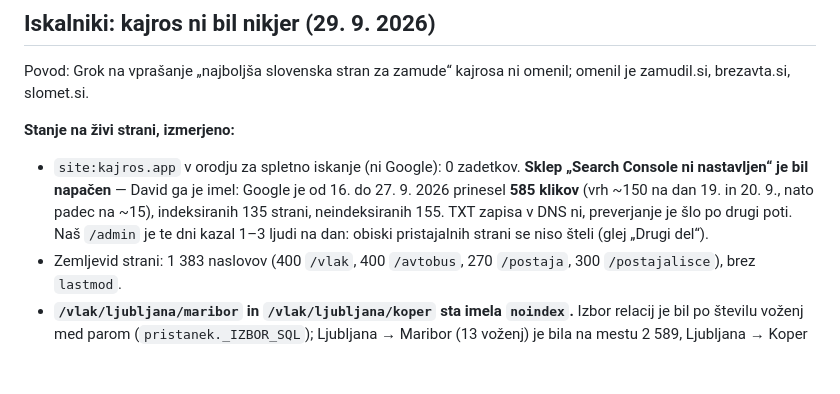
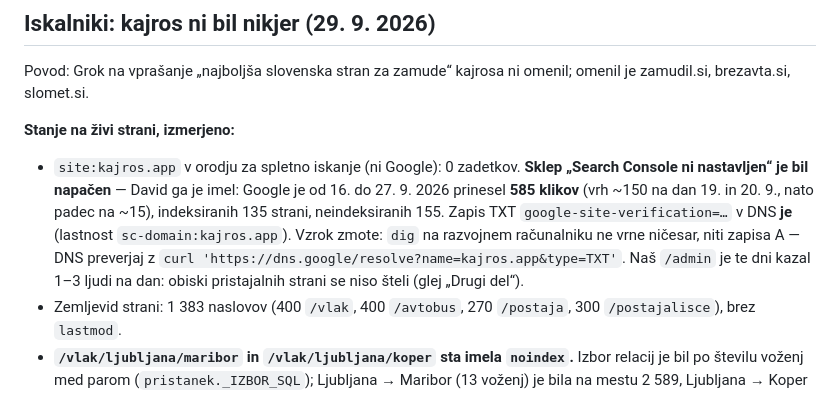
Before and after one commit to David7500/David7500, a Markdown page: docs/MERITVE.md, the part around the change. GitHub-like rendering; blank space fills up the shorter version.

Commit message:
Meritve: zapis TXT za Search Console obstaja, dig tu ne dela

```diff
--- a/docs/MERITVE.md
+++ b/docs/MERITVE.md
@@ -1893,7 +1893,7 @@ Povod: Grok na vprašanje „najboljša slovenska stran za zamude“ kajrosa ni
 
 **Stanje na živi strani, izmerjeno:**
 
-* `site:kajros.app` v orodju za spletno iskanje (ni Google): 0 zadetkov. **Sklep „Search Console ni nastavljen“ je bil napačen** — David ga je imel: Google je od 16. do 27. 9. 2026 prinesel **585 klikov** (vrh ~150 na dan 19. in 20. 9., nato padec na ~15), indeksiranih 135 strani, neindeksiranih 155. TXT zapisa v DNS ni, preverjanje je šlo po drugi poti. Naš `/admin` je te dni kazal 1–3 ljudi na dan: obiski pristajalnih strani se niso šteli (glej „Drugi del“).
+* `site:kajros.app` v orodju za spletno iskanje (ni Google): 0 zadetkov. **Sklep „Search Console ni nastavljen“ je bil napačen** — David ga je imel: Google je od 16. do 27. 9. 2026 prinesel **585 klikov** (vrh ~150 na dan 19. in 20. 9., nato padec na ~15), indeksiranih 135 strani, neindeksiranih 155. Zapis TXT `google-site-verification=…` v DNS **je** (lastnost `sc-domain:kajros.app`). Vzrok zmote: `dig` na razvojnem računalniku ne vrne ničesar, niti zapisa A — DNS preverjaj z `curl 'https://dns.google/resolve?name=kajros.app&type=TXT'`. Naš `/admin` je te dni kazal 1–3 ljudi na dan: obiski pristajalnih strani se niso šteli (glej „Drugi del“).
 * Zemljevid strani: 1 383 naslovov (400 `/vlak`, 400 `/avtobus`, 270 `/postaja`, 300 `/postajalisce`), brez `lastmod`.
 * **`/vlak/ljubljana/maribor` in `/vlak/ljubljana/koper` sta imela `noindex`.** Izbor relacij je bil po številu voženj med parom (`pristanek._IZBOR_SQL`); Ljubljana → Maribor (13 voženj) je bila na mestu 2 589, Ljubljana → Koper (4) na 5 640. V zemljevidu so bile Kresnice, Jevnica, Laze. Pri avtobusih vrh Medno ↔ Ljubljana Tivoli; Ljubljana AP → Maribor AP (18 voženj), Piran (22), Novo mesto (23), Celje AP (28) sploh niso bili kandidati, ker je bila meja 30 voženj.
 * Domača stran: **brez `<h1>`**, 296 znakov besedila, besed „zamude“ in „vozni red“ ni v vidnem besedilu. Naslov `kajros — vozni redi in zamude`.
```
